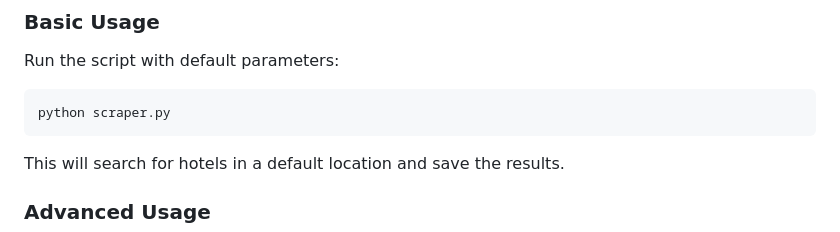
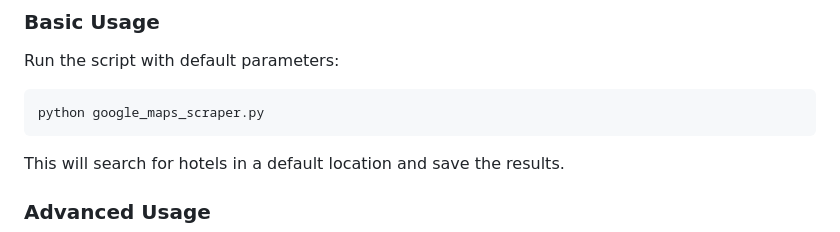
Before and after one commit to kenagt/GoogleMapsScraper, a Markdown page: README.md, the part around the change. Rendered like a GitHub page.

Commit message:
- Updated Readme.md file

````diff
--- a/README.md
+++ b/README.md
@@ -39,7 +39,7 @@ A Python tool that automates the extraction of business data from Google Maps, w
 Run the script with default parameters:
 
 ```python
-python scraper.py
+python google_maps_scraper.py
 ```
 
 This will search for hotels in a default location and save the results.
````
